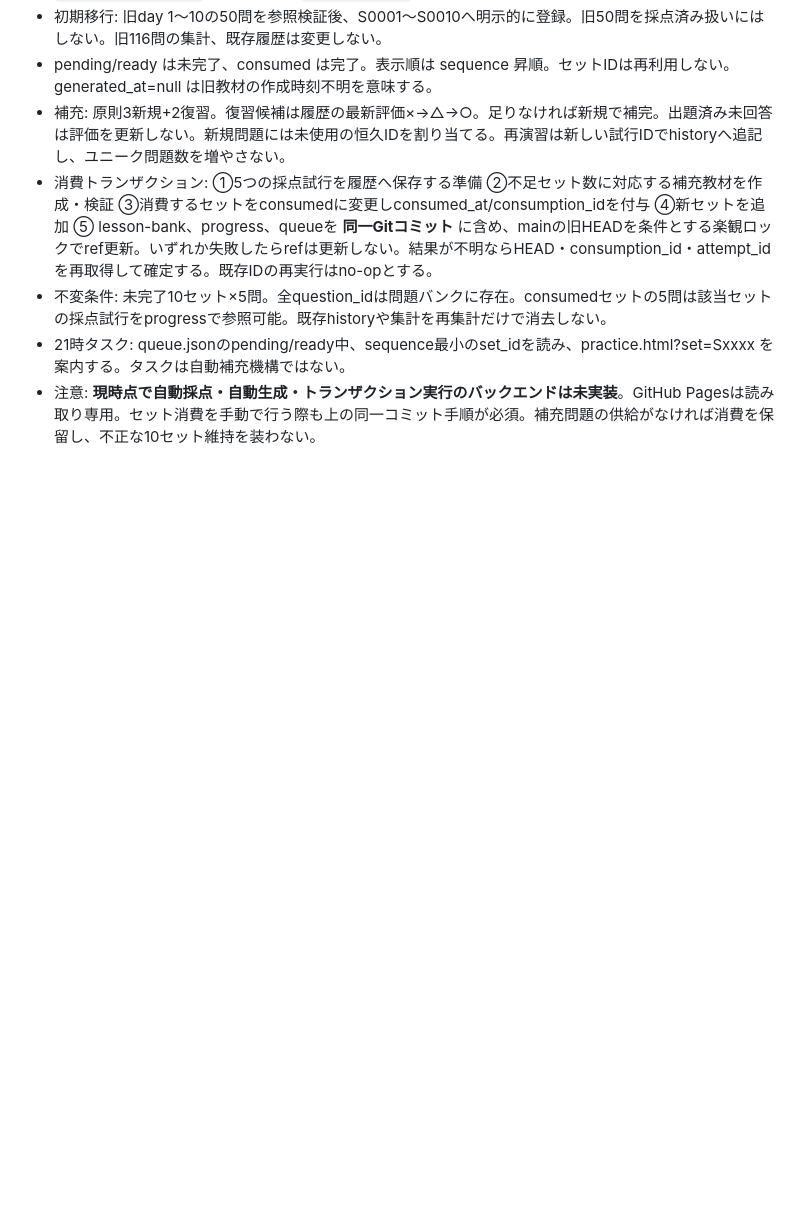
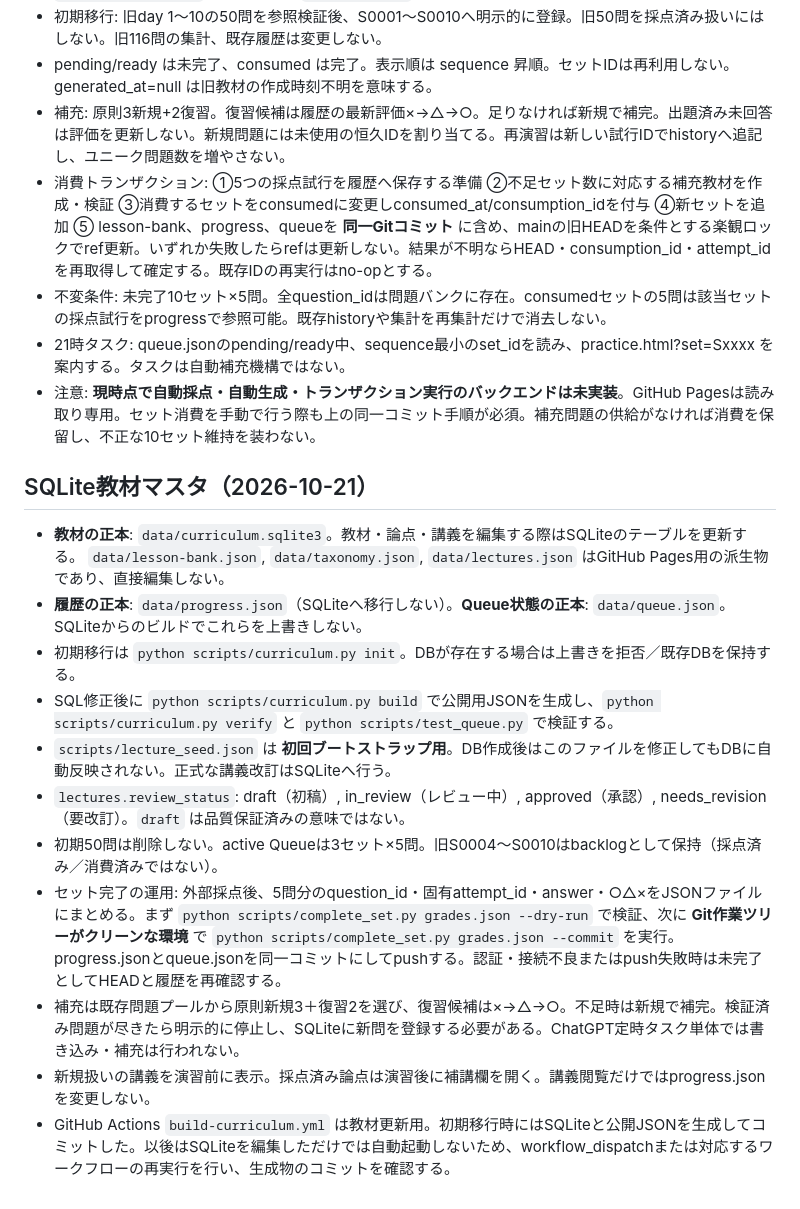
Before and after one commit to F-L-A-D/statistics-study-tracker, a Markdown page: docs/OPERATIONS.md, the part around the change. Drawn GitHub-style; blank space fills up the shorter version.

Commit message:
Document SQLite master workflow, quality states, grade/refill CLI and known limitations

```diff
--- a/docs/OPERATIONS.md
+++ b/docs/OPERATIONS.md
@@ -18,3 +18,17 @@
 - 不変条件: 未完了10セット×5問。全question_idは問題バンクに存在。consumedセットの5問は該当セットの採点試行をprogressで参照可能。既存historyや集計を再集計だけで消去しない。
 - 21時タスク: queue.jsonのpending/ready中、sequence最小のset_idを読み、practice.html?set=Sxxxx を案内する。タスクは自動補充機構ではない。
 - 注意: **現時点で自動採点・自動生成・トランザクション実行のバックエンドは未実装**。GitHub Pagesは読み取り専用。セット消費を手動で行う際も上の同一コミット手順が必須。補充問題の供給がなければ消費を保留し、不正な10セット維持を装わない。
+
+
+## SQLite教材マスタ（2026-10-21）
+- **教材の正本**: `data/curriculum.sqlite3`。教材・論点・講義を編集する際はSQLiteのテーブルを更新する。 `data/lesson-bank.json`, `data/taxonomy.json`, `data/lectures.json` はGitHub Pages用の派生物であり、直接編集しない。
+- **履歴の正本**: `data/progress.json`（SQLiteへ移行しない）。**Queue状態の正本**: `data/queue.json`。SQLiteからのビルドでこれらを上書きしない。
+- 初期移行は `python scripts/curriculum.py init`。DBが存在する場合は上書きを拒否／既存DBを保持する。
+- SQL修正後に `python scripts/curriculum.py build` で公開用JSONを生成し、`python scripts/curriculum.py verify` と `python scripts/test_queue.py` で検証する。
+- `scripts/lecture_seed.json` は **初回ブートストラップ用**。DB作成後はこのファイルを修正してもDBに自動反映されない。正式な講義改訂はSQLiteへ行う。
+- `lectures.review_status`: draft（初稿）, in_review（レビュー中）, approved（承認）, needs_revision（要改訂）。`draft` は品質保証済みの意味ではない。
+- 初期50問は削除しない。active Queueは3セット×5問。旧S0004〜S0010はbacklogとして保持（採点済み／消費済みではない）。
+- セット完了の運用: 外部採点後、5問分のquestion_id・固有attempt_id・answer・○△×をJSONファイルにまとめる。まず `python scripts/complete_set.py grades.json --dry-run` で検証、次に **Git作業ツリーがクリーンな環境** で `python scripts/complete_set.py grades.json --commit` を実行。progress.jsonとqueue.jsonを同一コミットにしてpushする。認証・接続不良またはpush失敗時は未完了としてHEADと履歴を再確認する。
+- 補充は既存問題プールから原則新規3＋復習2を選び、復習候補は×→△→○。不足時は新規で補完。検証済み問題が尽きたら明示的に停止し、SQLiteに新問を登録する必要がある。ChatGPT定時タスク単体では書き込み・補充は行われない。
+- 新規扱いの講義を演習前に表示。採点済み論点は演習後に補講欄を開く。講義閲覧だけではprogress.jsonを変更しない。
+- GitHub Actions `build-curriculum.yml` は教材更新用。初期移行時にはSQLiteと公開JSONを生成してコミットした。以後はSQLiteを編集しただけでは自動起動しないため、workflow_dispatchまたは対応するワークフローの再実行を行い、生成物のコミットを確認する。
```
